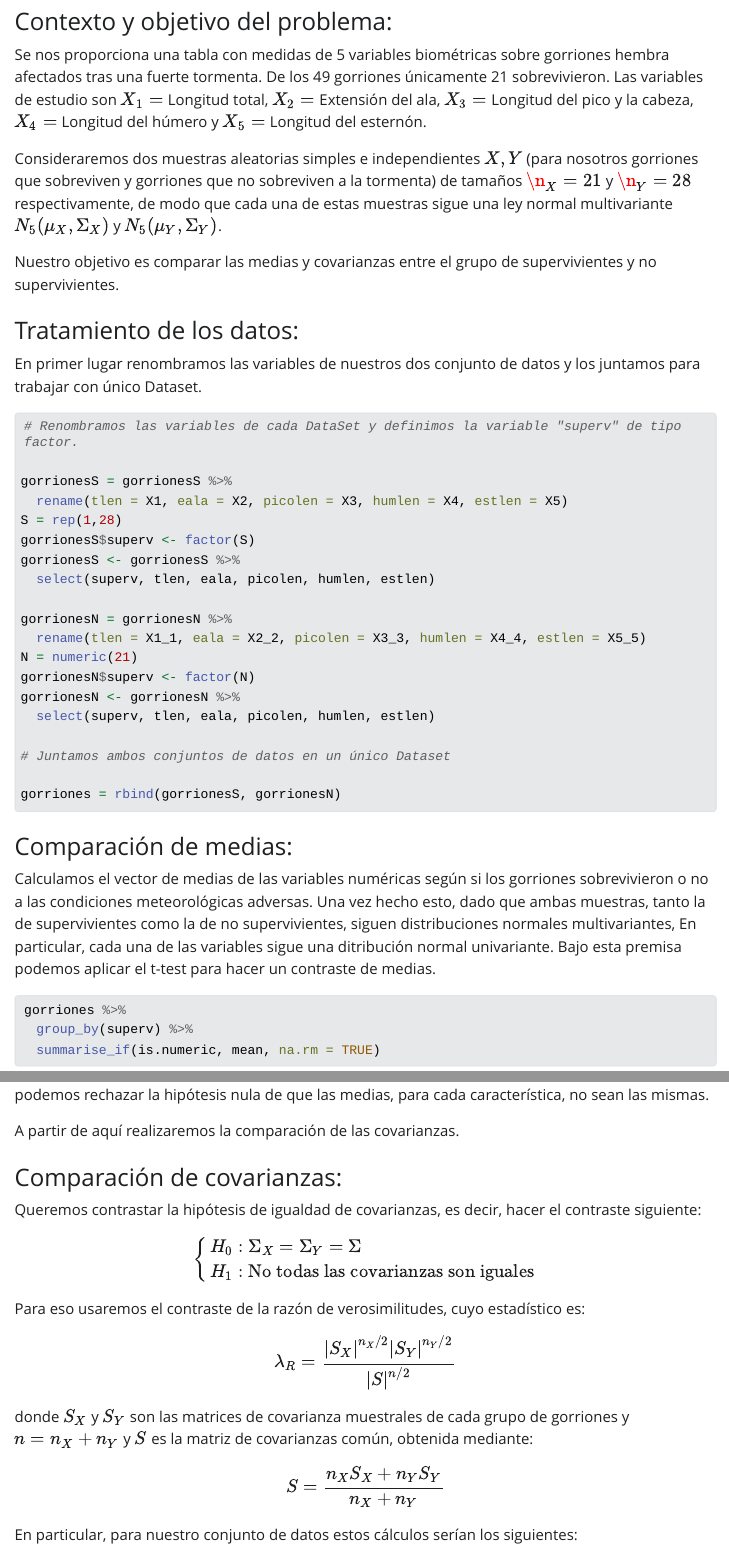
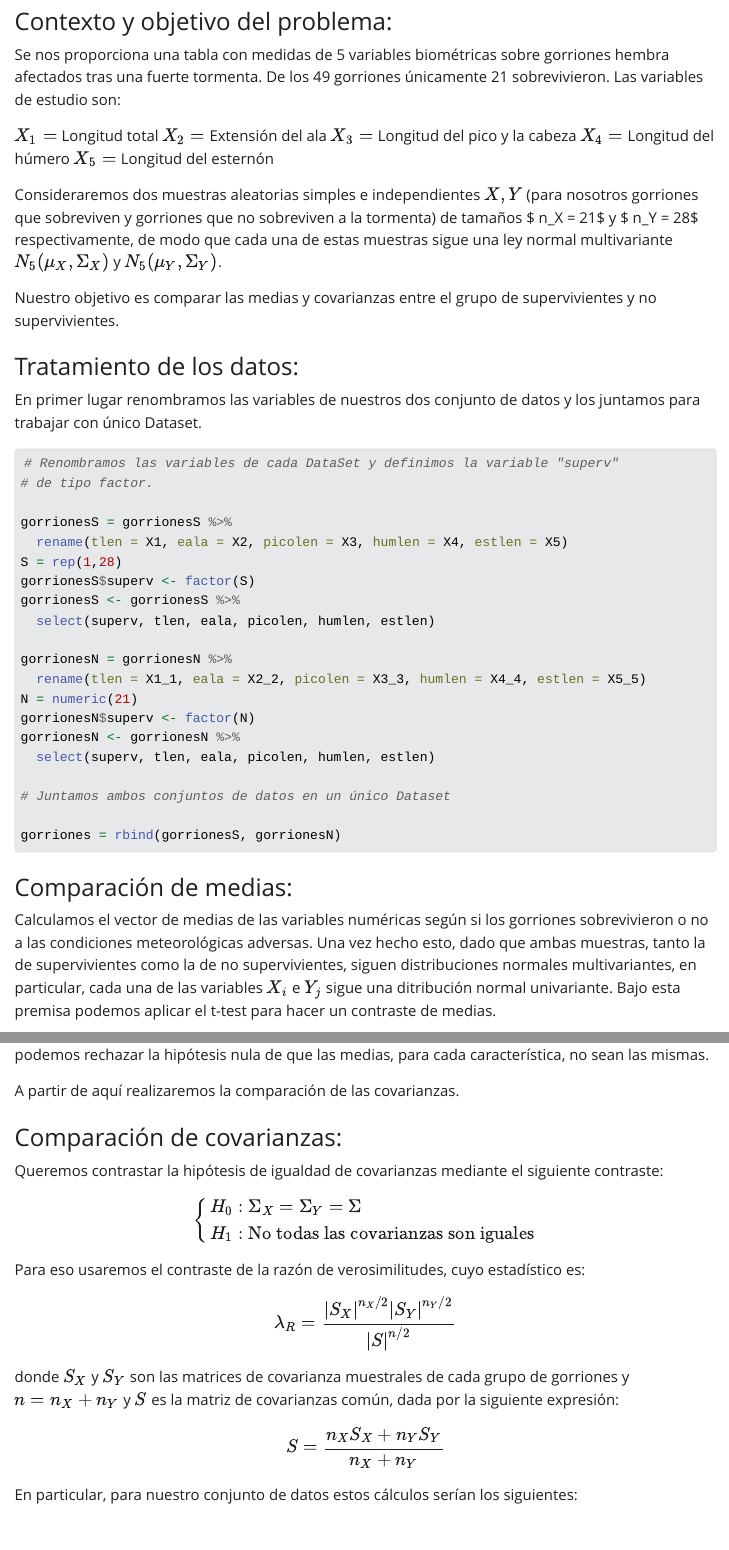
Before and after one commit to GSMir/Entrega4, a Quarto document (Entrega4.qmd): the page in a window 1100 px wide, from 390 px down, and a second part further down, joined at a grey line. The pictures show the output file Entrega4.html that the author committed with the source, opened offline; Quarto's library style sheets are replaced by a plain one without menus; long lines of code are wrapped.

Commit message:
Cambios 20:37 ángel

````diff
--- a/Entrega4.qmd
+++ b/Entrega4.qmd
@@ -31,11 +31,18 @@ gorrionesN = read_xlsx("gorriones.xlsx", sheet = "No supervivientes")
 
 ### Contexto y objetivo del problema:
 
-Se nos proporciona una tabla con medidas de 5 variables biométricas sobre gorriones hembra afectados tras una fuerte tormenta. De los 49 gorriones únicamente 21 sobrevivieron. Las variables de estudio son $X_1 =$ Longitud total, $X_2 =$ Extensión del ala, $X_3 =$ Longitud del pico y la cabeza, $X_4 =$ Longitud del húmero y $X_5 =$ Longitud del esternón.
+Se nos proporciona una tabla con medidas de 5 variables biométricas sobre gorriones hembra afectados tras una fuerte tormenta. De los 49 gorriones únicamente 21 sobrevivieron. Las variables de estudio son:
 
-Consideraremos dos muestras aleatorias simples e independientes $X, Y$ (para nosotros gorriones que sobreviven y gorriones que no sobreviven a la tormenta) de tamaños $\n_X = 21$ y $\n_Y = 28$ respectivamente, de modo que cada una de estas muestras sigue una ley normal multivariante $N_5(\mu_X, \Sigma_X)$ y $N_5(\mu_Y, \Sigma_Y)$.
+$X_1 =$ Longitud total
+$X_2 =$ Extensión del ala
+$X_3 =$ Longitud del pico y la cabeza
+$X_4 =$ Longitud del húmero
+$X_5 =$ Longitud del esternón
+
+Consideraremos dos muestras aleatorias simples e independientes $X, Y$ (para nosotros gorriones que sobreviven y gorriones que no sobreviven a la tormenta) de tamaños $ n_X = 21$ y $ n_Y = 28$ respectivamente, de modo que cada una de estas muestras sigue una ley normal multivariante $N_5(\mu_X, \Sigma_X)$ y $N_5(\mu_Y, \Sigma_Y)$.
 
 Nuestro objetivo es comparar las medias y covarianzas entre el grupo de supervivientes y no supervivientes.
+
 
 
 ### Tratamiento de los datos:
@@ -46,7 +53,8 @@ En primer lugar renombramos las variables de nuestros dos conjunto de datos y lo
 
 ```{r}
 
-# Renombramos las variables de cada DataSet y definimos la variable "superv" de tipo factor.
+# Renombramos las variables de cada DataSet y definimos la variable "superv"
+# de tipo factor.
 
 gorrionesS = gorrionesS %>%
   rename(tlen = X1, eala = X2, picolen = X3, humlen = X4, estlen = X5)
@@ -72,7 +80,7 @@ gorriones = rbind(gorrionesS, gorrionesN)
 
 ### Comparación de medias:
 
-Calculamos el vector de medias de las variables numéricas según si los gorriones sobrevivieron o no a las condiciones meteorológicas adversas. Una vez hecho esto, dado que ambas muestras, tanto la de supervivientes como la de no supervivientes, siguen distribuciones normales multivariantes, En particular, cada una de las variables sigue una ditribución normal univariante. Bajo esta premisa podemos aplicar el t-test para hacer un contraste de medias.
+Calculamos el vector de medias de las variables numéricas según si los gorriones sobrevivieron o no a las condiciones meteorológicas adversas. Una vez hecho esto, dado que ambas muestras, tanto la de supervivientes como la de no supervivientes, siguen distribuciones normales multivariantes, en particular, cada una de las variables $X_i$ e $Y_j$ sigue una ditribución normal univariante. Bajo esta premisa podemos aplicar el t-test para hacer un contraste de medias.
 
 
 ```{r}
@@ -101,14 +109,15 @@ t.test(gorrionesS$humlen, gorrionesN$humlen)
 t.test(estlen ~ superv, data = gorriones)
 ```
 
-Ninguno de los contrastes proporciona un p valor inferior a 0.05, por lo que en ningún caso podemos rechazar la hipótesis nula de que las medias, para cada característica, no sean las mismas.
+Ninguno de los contrastes proporciona un p valor inferior a $0.05$, por lo que en ningún caso podemos rechazar la hipótesis nula de que las medias, para cada característica, no sean las mismas.
 
 A partir de aquí realizaremos la comparación de las covarianzas.
 
 
 ### Comparación de covarianzas:
 
-Queremos contrastar la hipótesis de igualdad de covarianzas, es decir, hacer el contraste siguiente:
+
+Queremos contrastar la hipótesis de igualdad de covarianzas mediante el siguiente contraste:
 
 $$ \left\{\begin{array}{l}
 H_{0}:\Sigma_X= \Sigma_Y = \Sigma \\
@@ -120,7 +129,7 @@ Para eso usaremos el contraste de la razón de verosimilitudes, cuyo estadístic
 
 $$ \lambda_R = \frac{|S_X|^{n_X / 2} |S_Y|^{n_Y /2}}{|S|^{n/2}} $$
 
-donde $S_X$ y $S_Y$ son las matrices de covarianza muestrales de cada grupo de gorriones y $n = n_X + n_Y$ y $S$ es la matriz de covarianzas común, obtenida mediante:
+donde $S_X$ y $S_Y$ son las matrices de covarianza muestrales de cada grupo de gorriones y $n = n_X + n_Y$ y $S$ es la matriz de covarianzas común, dada por la siguiente expresión:
 
 $$ S = \frac{n_X S_X + n_Y S_Y}{n_X + n_Y}   $$
 
````
Also changed, not shown: Entrega4.html, Entrega4.qmd (8 more changed lines).
